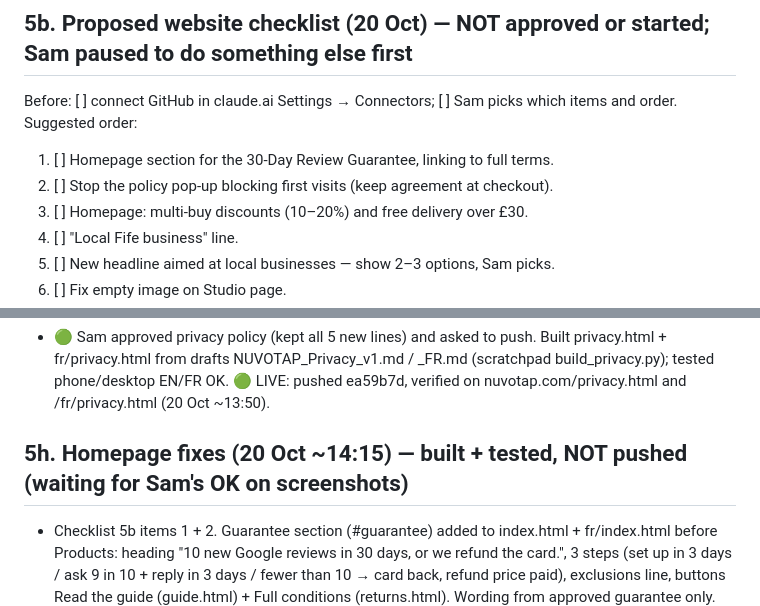
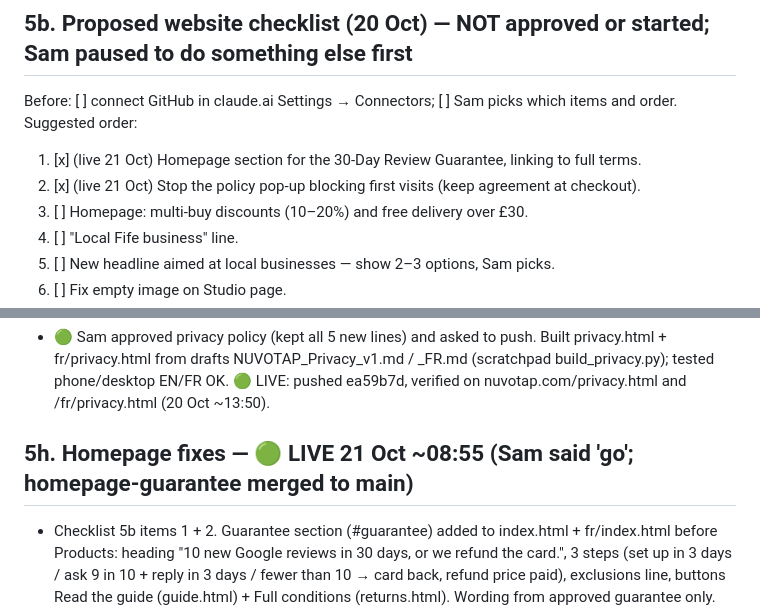
Before and after one commit to MHD241/Nuvotap, a Markdown page: PROJECT_STATE_NUVOTAP.md, 2 parts joined by grey strips. Drawn GitHub-style.

Commit message:
Project state: homepage fixes live
Co-Authored-By: Claude Opus 5.5 <noreply@anthropic.com>
Claude-Session: https://claude.ai/code/session_01Pc5hCtAhx2BUiWrUBqBLbG

```diff
--- a/PROJECT_STATE_NUVOTAP.md
+++ b/PROJECT_STATE_NUVOTAP.md
@@ -40,8 +40,8 @@ Short replies, one step at a time, plain language; ask for screenshots when guid
 ## 5b. Proposed website checklist (20 Oct) — NOT approved or started; Sam paused to do something else first
 Before: [ ] connect GitHub in claude.ai Settings → Connectors; [ ] Sam picks which items and order.
 Suggested order:
-1. [ ] Homepage section for the 30-Day Review Guarantee, linking to full terms.
-2. [ ] Stop the policy pop-up blocking first visits (keep agreement at checkout).
+1. [x] (live 21 Oct) Homepage section for the 30-Day Review Guarantee, linking to full terms.
+2. [x] (live 21 Oct) Stop the policy pop-up blocking first visits (keep agreement at checkout).
 3. [ ] Homepage: multi-buy discounts (10–20%) and free delivery over £30.
 4. [ ] "Local Fife business" line.
 5. [ ] New headline aimed at local businesses — show 2–3 options, Sam picks.
@@ -88,7 +88,7 @@ Unknown (Sam to confirm): HMRC self-employed registration (needed once trading i
 
 - 🟢 Sam approved privacy policy (kept all 5 new lines) and asked to push. Built privacy.html + fr/privacy.html from drafts NUVOTAP_Privacy_v1.md / _FR.md (scratchpad build_privacy.py); tested phone/desktop EN/FR OK. 🟢 LIVE: pushed ea59b7d, verified on nuvotap.com/privacy.html and /fr/privacy.html (20 Oct ~13:50).
 
-## 5h. Homepage fixes (20 Oct ~14:15) — built + tested, NOT pushed (waiting for Sam's OK on screenshots)
+## 5h. Homepage fixes — 🟢 LIVE 21 Oct ~08:55 (Sam said 'go'; homepage-guarantee merged to main)
 - Checklist 5b items 1 + 2. Guarantee section (#guarantee) added to index.html + fr/index.html before Products: heading "10 new Google reviews in 30 days, or we refund the card.", 3 steps (set up in 3 days / ask 9 in 10 + reply in 3 days / fewer than 10 → card back, refund price paid), exclusions line, buttons Read the guide (guide.html) + Full conditions (returns.html). Wording from approved guarantee only.
 - consent.js rewritten: blocking "I agree" pop-up replaced by slim bottom notice bar ("No advertising cookies or tracking. Read our Terms, Privacy and Returns." + OK), EN/FR, same storage key nuvotap-terms-v1; doesn't block browsing; terms agreement still taken at checkout tickbox. consent.js?v=8.3.0 in all 25 pages.
 - Tests: full EN/FR crawl phone+desktop no errors/overflow; notice shows, page usable without dismissing, OK hides it for good. Previews: /home/claude/outputs/preview/*.png. Clickable preview artifact (21 Oct): https://claude.ai/artifact/9ojNhhcRbokSYB7jWuiVvu (bundled from branch homepage-guarantee; links go to live site). Changes sit on GitHub branch homepage-guarantee (b6c2d97), main untouched; merge to main on Sam's 'go'.
```
